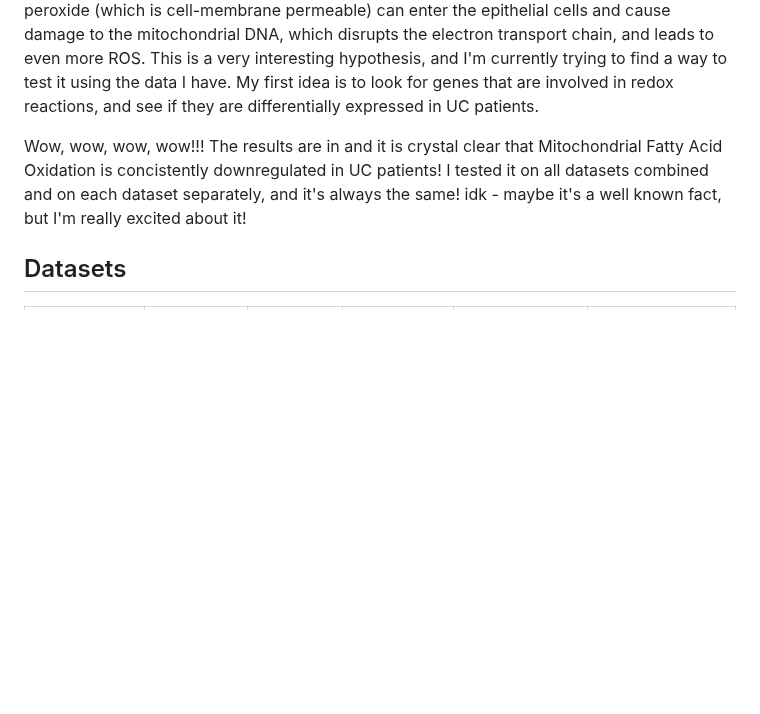
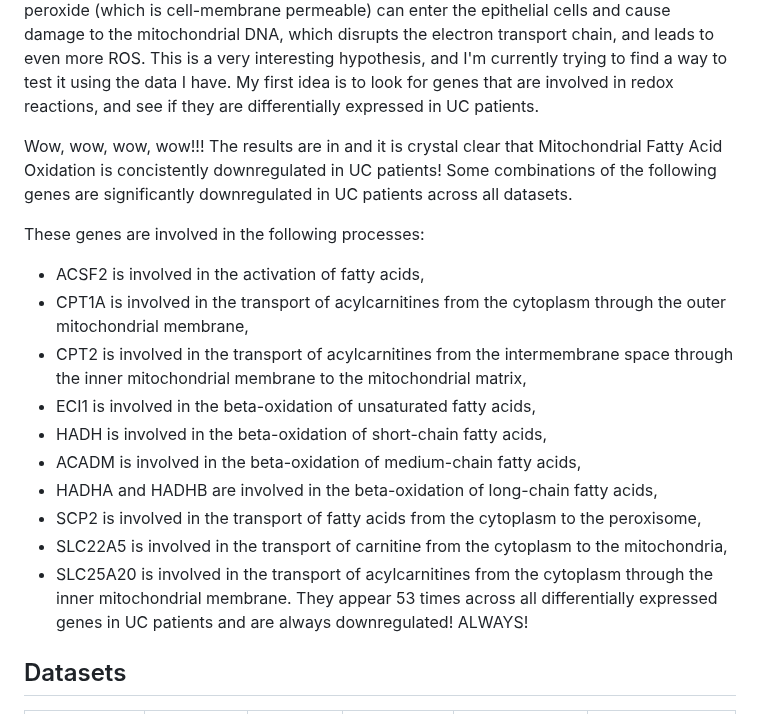
Before and after one commit to MaciejPiernik/ibd, a Markdown page: README.md, the part around the change. Rendered like a GitHub page; blank space fills up the shorter version.

Commit message:
Genes involved in fatty acid oxidation, underexpressed in patients with UC

```diff
--- a/README.md
+++ b/README.md
@@ -47,8 +47,21 @@ My first idea is to look for genes that are involved in redox reactions, and see
 
 Wow, wow, wow, wow!!!
 The results are in and it is crystal clear that Mitochondrial Fatty Acid Oxidation is concistently downregulated in UC patients!
-I tested it on all datasets combined and on each dataset separately, and it's always the same!
-idk - maybe it's a well known fact, but I'm really excited about it!
+Some combinations of the following genes are significantly downregulated in UC patients across all datasets.
+
+These genes are involved in the following processes:
+- ACSF2 is involved in the activation of fatty acids,
+- CPT1A is involved in the transport of acylcarnitines from the cytoplasm through the outer mitochondrial membrane,
+- CPT2 is involved in the transport of acylcarnitines from the intermembrane space through the inner mitochondrial membrane to the mitochondrial matrix,
+- ECI1 is involved in the beta-oxidation of unsaturated fatty acids,
+- HADH is involved in the beta-oxidation of short-chain fatty acids,
+- ACADM is involved in the beta-oxidation of medium-chain fatty acids,
+- HADHA and HADHB are involved in the beta-oxidation of long-chain fatty acids,
+- SCP2 is involved in the transport of fatty acids from the cytoplasm to the peroxisome,
+- SLC22A5 is involved in the transport of carnitine from the cytoplasm to the mitochondria,
+- SLC25A20 is involved in the transport of acylcarnitines from the cytoplasm through the inner mitochondrial membrane.
+They appear 53 times across all differentially expressed genes in UC patients and are always downregulated!
+ALWAYS!
 
 ## Datasets
 
```
